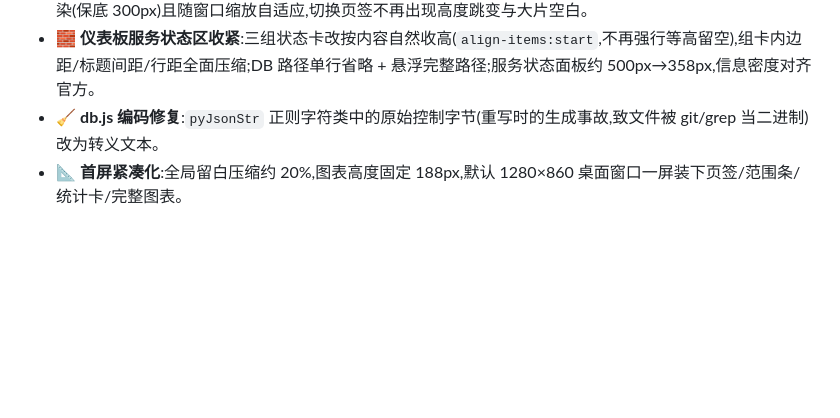
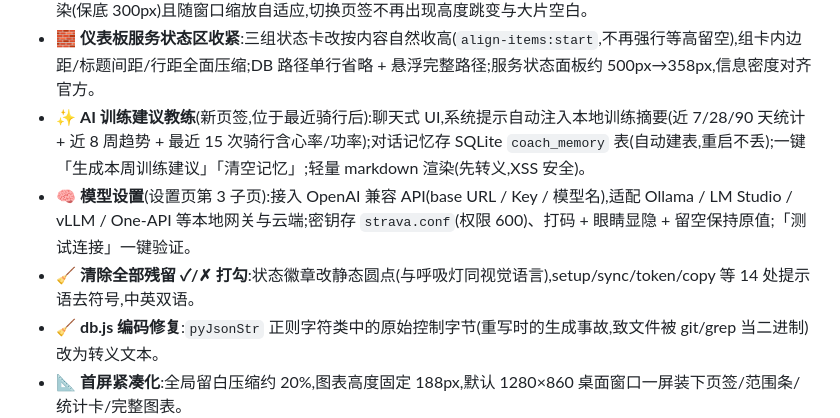
Before and after one commit to techysy/strava-panel, a Markdown page: CHANGELOG.md, the part around the change. Rendered like a GitHub page; blank space fills up the shorter version.

Commit message:
docs: CHANGELOG 记入 AI 教练/模型设置/✓清理
Co-Authored-By: Claude Code <noreply@anthropic.com>

```diff
--- a/CHANGELOG.md
+++ b/CHANGELOG.md
@@ -18,6 +18,9 @@
 - 🧭 **仪表板/设置页打磨**:三组服务状态卡标题加呼吸灯摘要徽章(正常/需关注/就绪/空);日志源选择改分段控件、日志区随视口拉伸;Client Secret 默认打码 + 眼睛显隐;新增「Strava 已连接 · Athlete ID」状态行(呼吸点);`/api/config` 补返回 `athlete_id`。
 - 📐 **三页签视口等高**:骑行数据/最近骑行/仪表板的面板底部对齐视口(`100vh - 212px`),图表按容器实测高度渲染(保底 300px)且随窗口缩放自适应,切换页签不再出现高度跳变与大片空白。
 - 🧱 **仪表板服务状态区收紧**:三组状态卡改按内容自然收高(`align-items:start`,不再强行等高留空),组卡内边距/标题间距/行距全面压缩;DB 路径单行省略 + 悬浮完整路径;服务状态面板约 500px→358px,信息密度对齐官方。
+- ✨ **AI 训练建议教练**(新页签,位于最近骑行后):聊天式 UI,系统提示自动注入本地训练摘要(近 7/28/90 天统计 + 近 8 周趋势 + 最近 15 次骑行含心率/功率);对话记忆存 SQLite `coach_memory` 表(自动建表,重启不丢);一键「生成本周训练建议」「清空记忆」;轻量 markdown 渲染(先转义,XSS 安全)。
+- 🧠 **模型设置**(设置页第 3 子页):接入 OpenAI 兼容 API(base URL / Key / 模型名),适配 Ollama / LM Studio / vLLM / One-API 等本地网关与云端;密钥存 `strava.conf`(权限 600)、打码 + 眼睛显隐 + 留空保持原值;「测试连接」一键验证。
+- 🧹 **清除全部残留 ✓/✗ 打勾**:状态徽章改静态圆点(与呼吸灯同视觉语言),setup/sync/token/copy 等 14 处提示语去符号,中英双语。
 - 🧹 **db.js 编码修复**:`pyJsonStr` 正则字符类中的原始控制字节(重写时的生成事故,致文件被 git/grep 当二进制)改为转义文本。
 - 📐 **首屏紧凑化**:全局留白压缩约 20%,图表高度固定 188px,默认 1280×860 桌面窗口一屏装下页签/范围条/统计卡/完整图表。
 - 📏 **图表加高 + 品牌区间距**:图表高度 188→300px 填满面板;品牌区与页签导航间距 12→26px,层次更分明。
```
